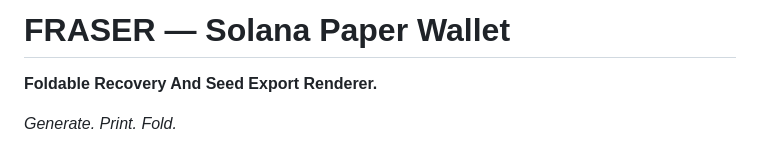
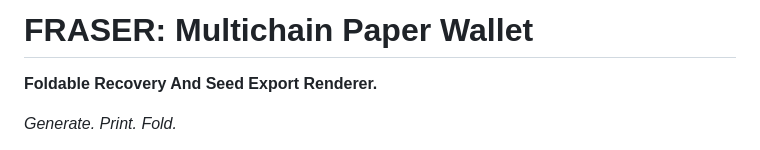
Before and after one commit to water-bear86/fraser, a Markdown page: README.md, the part around the change. Drawn GitHub-style.

Commit message:
Fix stale README title: multichain, not Solana-only
Co-Authored-By: Claude Fable 5 <noreply@anthropic.com>

```diff
--- a/README.md
+++ b/README.md
@@ -1,4 +1,4 @@
-# FRASER — Solana Paper Wallet
+# FRASER: Multichain Paper Wallet
 
 **Foldable Recovery And Seed Export Renderer.**
 
```
